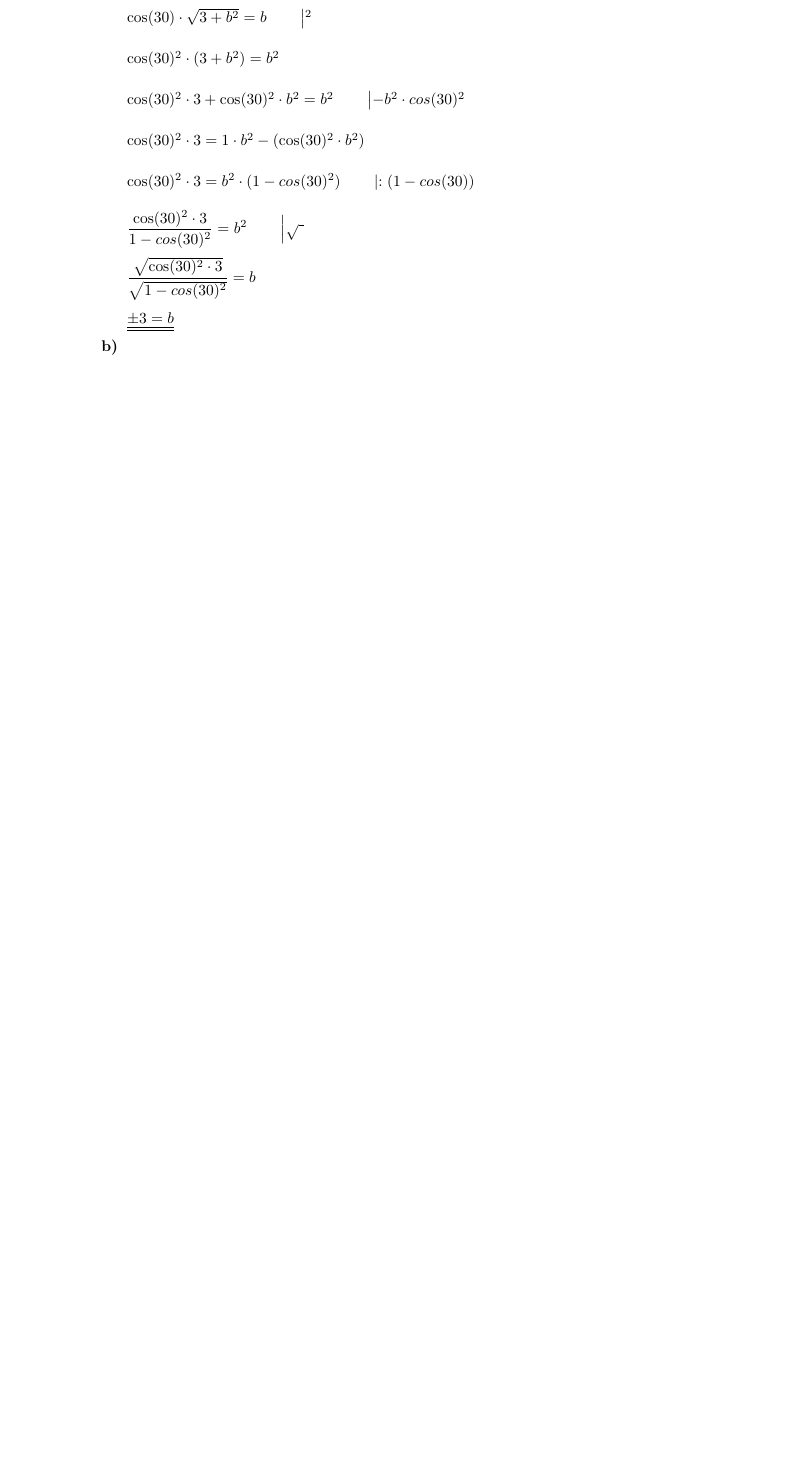
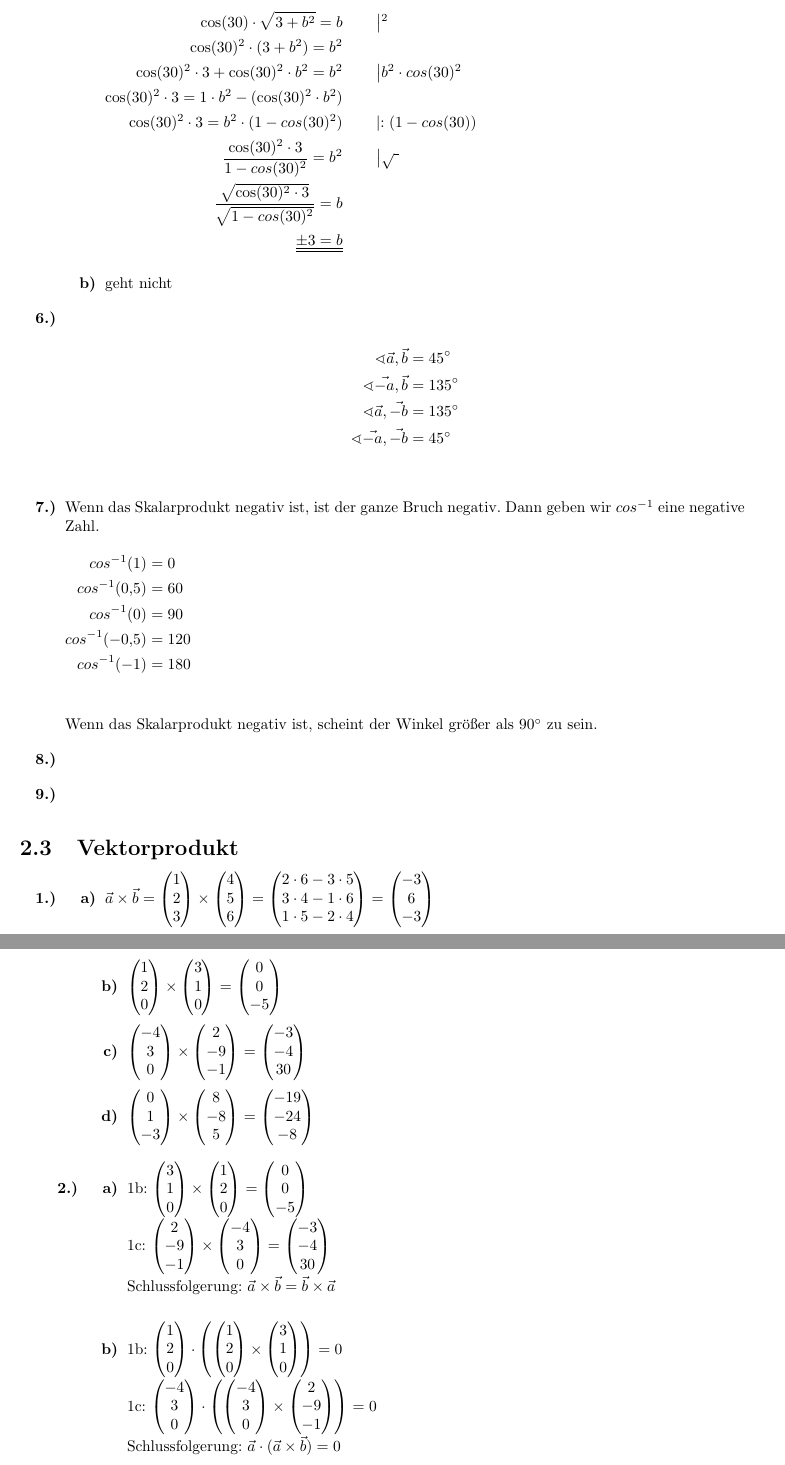
Before and after one commit to aruhri/SLK-Mathe, a LaTeX document (Vektorprodukte/Kurs_Orthogonalitaet_Produkte.tex, which reads Vektorprodukte/Loesungen.tex): part of page 13 of 13 before the commit and two parts of pages 14 and 15 of 15 after it, the two joined at a grey line, cut at the place of the change, the shorter picture padded with empty space. Compiled offline with pdfLaTeX.

Commit message:
Rechtschreibung, Aufgaben 2.2 5.)b) bis 2.3 2.) c)
Fließtext verbessert, Aufgaben hinzugefügt und einige Aufgaben übersichtlicher gemacht.

```diff
--- a/Vektorprodukte/Loesungen.tex
+++ b/Vektorprodukte/Loesungen.tex
@@ -298,24 +326,63 @@ Als letztes Kürzen wir mit $-2$ und können aus dem Rest oberhalb des Bruches w
 		\begin{enumerate}
 			\item	$\cos(30) =\dfrac{\vektor{0}{1}{0} \cdot \vektor{\sqrt{3}}{b}{0}} {\left|\vektor{0}{1}{0}\right| \cdot \left|\vektor{\sqrt{3}}{b}{0}\right|} = \dfrac{b}{\sqrt{3+b^2}}      \qquad \left|\cdot \sqrt{3+b^2}\right.$\\
 
-						$\cos(30) \cdot \sqrt{3+b^2} = b 							\umf{^2}$ \\
-
-						$\cos(30)^2 \cdot (3+b^2) = b^2$\\
-
-						$\cos(30)^2 \cdot 3 + \cos(30)^2 \cdot b^2 = b^2      \qquad \left|-b^2\cdot cos(30)^2\right.$\\
-
-						$\cos(30)^2 \cdot 3 = 1 \cdot b^2 - (\cos(30)^2 \cdot b^2) $\\
-
-						$\cos(30)^2 \cdot 3 = b^2 \cdot (1-cos(30)^2) \umf{:(1-cos(30))}$\\
-
-						$\dfrac{\cos(30)^2 \cdot 3}{1-cos(30)^2}=b^2 \umf{\sqrt{~}}$\\
-
-						$\dfrac{\sqrt{\cos(30)^2 \cdot 3}}{\sqrt{1-cos(30)^2}}=b$\\
-
-						$\uu{\pm3=b}$
+			\begin{align*}
+			\cos(30) \cdot \sqrt{3+b^2} = b &	\umf{^2} \\
+			\cos(30)^2 \cdot (3+b^2) = b^2&\\
+			\cos(30)^2 \cdot 3 + \cos(30)^2 \cdot b^2 = b^2      &\umf{\-b^2\cdot cos(30)^2}\\
+			\cos(30)^2 \cdot 3 = 1 \cdot b^2 - (\cos(30)^2 \cdot b^2)\\
+			\cos(30)^2 \cdot 3 = b^2 \cdot (1-cos(30)^2) &\umf{:(1-cos(30))}\\
+			\dfrac{\cos(30)^2 \cdot 3}{1-cos(30)^2}=b^2 &\umf{\sqrt{~}}\\
+			\dfrac{\sqrt{\cos(30)^2 \cdot 3}}{\sqrt{1-cos(30)^2}}=b\\
+			\uu{\pm3=b}
+			\end{align*}
+			\item	geht nicht%? %ich muss gestehen es ist schon lange her und das sollten Sie nochmal bestätigen.
+		\end{enumerate}
 
 		\item
+		\begin{align*}
+			&&\sphericalangle \vec{a}, \vec{b}   &=45^\circ\\
+			&&\sphericalangle \vec{-a}, \vec{b}  &=135^\circ\\
+			&&\sphericalangle \vec{a} , \vec{-b} &=135^\circ\\
+			&&\sphericalangle \vec{-a}, \vec{-b} &=45^\circ\\
+		\end{align*}
+
+		\item
+		Wenn das Skalarprodukt negativ ist, ist der ganze Bruch negativ. Dann geben wir $cos^{-1}$ eine negative Zahl.
+		\begin{align*}
+		cos^{-1}(1)		&= 0\\
+		cos^{-1}(0,5)	&= 60\\
+		cos^{-1}(0)		&= 90\\
+		cos^{-1}(-0,5)	&= 120\\
+		cos^{-1}(-1)	&= 180\\
+		\end{align*}
+		Wenn das Skalarprodukt negativ ist, scheint der Winkel größer als $90^\circ$ zu sein.
+
+		\item %?
+
+		\item %M ist Schnittpunkt der Raumdiagonalen mit was?
 	\end{enumerate}
 
+\subsection{Vektorprodukt}
+	\begin{enumerate}
+\item
+	\begin{enumerate}
+		\item $\vec{a} \times \vec{b} = \vektor{1}{2}{3}\times\vektor{4}{5}{6}=\vektor{2 \cdot 6 - 3 \cdot 5}{3 \cdot 4 - 1 \cdot 6}{1 \cdot 5 - 2 \cdot 4} =\vektor{-3}{6}{-3}$
+		\item $\vektor{1}{2}{0}\times\vektor{3}{1}{0}=\vektor{0}{0}{-5}$
+		\item $\vektor{-4}{3}{0}\times\vektor{2}{-9}{-1}=\vektor{-3}{-4}{30}$
+		\item $\vektor{0}{1}{-3}\times\vektor{8}{-8}{5}= \vektor{-19}{-24}{-8}$
+	\end{enumerate}
+
+\item
+	\begin{enumerate}
+		\item 1b:	$\vektor{3}{1}{0}\times\vektor{1}{2}{0}=\vektor{0}{0}{-5}$\\
+			  1c:	$\vektor{2}{-9}{-1}\times\vektor{-4}{3}{0}=\vektor{-3}{-4}{30}$\\
+			  Schlussfolgerung: $\vec{a}\times\vec{b}=\vec{b}\times\vec{a}$\bigskip
+		\item 1b:	$\vektor{1}{2}{0}\cdot\left(\vektor{1}{2}{0}\times\vektor{3}{1}{0}\right)=0$\\
+			  1c:	$\vektor{-4}{3}{0}\cdot\left(\vektor{-4}{3}{0}\times\vektor{2}{-9}{-1}\right)=0$\\
+			  Schlussfolgerung: $\vec{a}\cdot(\vec{a}\times\vec{b})=0$\bigskip
+		\item Da nach a) $$\vec{b}\cdot(\vec{a}\times\vec{b})=\vec{b}\cdot(\vec{b}\times\vec{a}),$$ geschieht hier dasselbe wie bei b).\\
+	\end{enumerate}
+	UND: Da $\vec{a}\cdot(\vec{a}\times\vec{b})=0$, ist $$\vec{a}\perp\vec{a}\times\vec{b}$$
 
 \end{enumerate}
```
Also changed, not shown: Vektorprodukte/Loesungen.tex (76 more changed lines). Lines whose indentation alone changed are shown as unchanged.
